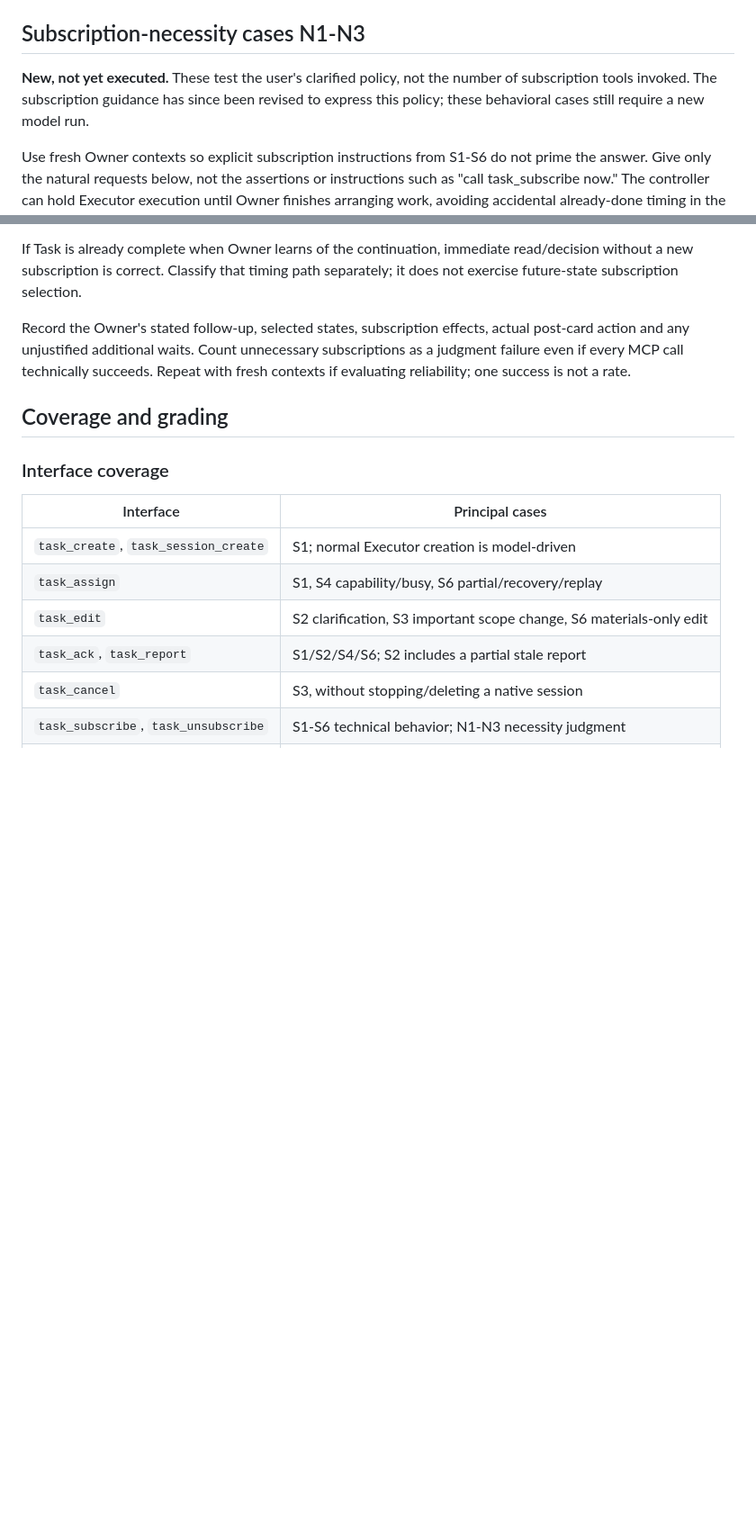
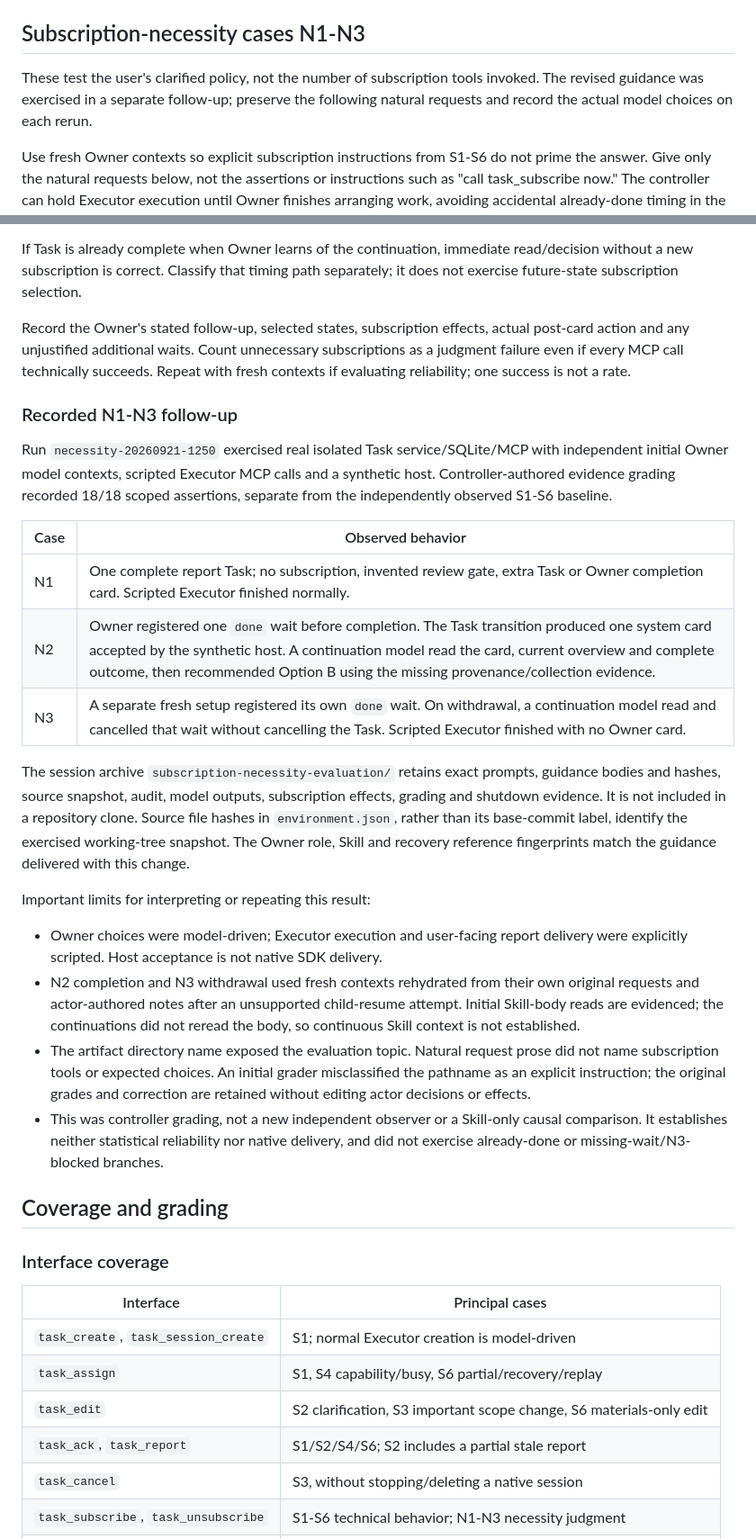
Before and after one commit to waksana/cockpit-task, a Markdown page: docs/task-lifecycle-testing.md, 2 parts joined by grey strips. Shown at 90% size. Rendered like a GitHub page; blank space fills up the shorter version.

Commit message:
docs: record scoped subscription necessity exercise
Co-authored-by: Copilot <223556219+Copilot@users.noreply.github.com>

```diff
--- a/docs/task-lifecycle-testing.md
+++ b/docs/task-lifecycle-testing.md
@@ -629,9 +630,9 @@ No real attachments or concurrent-arrival races were exercised in the baseline.
 
 ## Subscription-necessity cases N1-N3
 
-**New, not yet executed.** These test the user's clarified policy, not the number
-of subscription tools invoked. The subscription guidance has since been revised
-to express this policy; these behavioral cases still require a new model run.
+These test the user's clarified policy, not the number of subscription tools
+invoked. The revised guidance was exercised in a separate follow-up; preserve
+the following natural requests and record the actual model choices on each rerun.
 
 Use fresh Owner contexts so explicit subscription instructions from S1-S6 do not
 prime the answer. Give only the natural requests below, not the assertions or
@@ -669,6 +670,42 @@ Record the Owner's stated follow-up, selected states, subscription effects, actu
 post-card action and any unjustified additional waits. Count unnecessary
 subscriptions as a judgment failure even if every MCP call technically succeeds.
 Repeat with fresh contexts if evaluating reliability; one success is not a rate.
+
+### Recorded N1-N3 follow-up
+
+Run `necessity-20260921-1250` exercised real isolated Task service/SQLite/MCP with
+independent initial Owner model contexts, scripted Executor MCP calls and a
+synthetic host. Controller-authored evidence grading recorded 18/18 scoped
+assertions, separate from the independently observed S1-S6 baseline.
+
+| Case | Observed behavior |
+| --- | --- |
+| N1 | One complete report Task; no subscription, invented review gate, extra Task or Owner completion card. Scripted Executor finished normally. |
+| N2 | Owner registered one `done` wait before completion. The Task transition produced one system card accepted by the synthetic host. A continuation model read the card, current overview and complete outcome, then recommended Option B using the missing provenance/collection evidence. |
+| N3 | A separate fresh setup registered its own `done` wait. On withdrawal, a continuation model read and cancelled that wait without cancelling the Task. Scripted Executor finished with no Owner card. |
+
+The session archive `subscription-necessity-evaluation/` retains exact prompts,
+guidance bodies and hashes, source snapshot, audit, model outputs, subscription
+effects, grading and shutdown evidence. It is not included in a repository clone.
+Source file hashes in `environment.json`, rather than its base-commit label,
+identify the exercised working-tree snapshot. The Owner role, Skill and recovery
+reference fingerprints match the guidance delivered with this change.
+
+Important limits for interpreting or repeating this result:
+
+- Owner choices were model-driven; Executor execution and user-facing report
+  delivery were explicitly scripted. Host acceptance is not native SDK delivery.
+- N2 completion and N3 withdrawal used fresh contexts rehydrated from their own
+  original requests and actor-authored notes after an unsupported child-resume
+  attempt. Initial Skill-body reads are evidenced; the continuations did not
+  reread the body, so continuous Skill context is not established.
+- The artifact directory name exposed the evaluation topic. Natural request
+  prose did not name subscription tools or expected choices. An initial grader
+  misclassified the pathname as an explicit instruction; the original grades
+  and correction are retained without editing actor decisions or effects.
+- This was controller grading, not a new independent observer or a Skill-only
+  causal comparison. It establishes neither statistical reliability nor native
+  delivery, and did not exercise already-done or missing-wait/N3-blocked branches.
 
 ## Coverage and grading
 
```
Also changed, not shown: other parts of docs/task-lifecycle-testing.md (+3 -2 lines).
